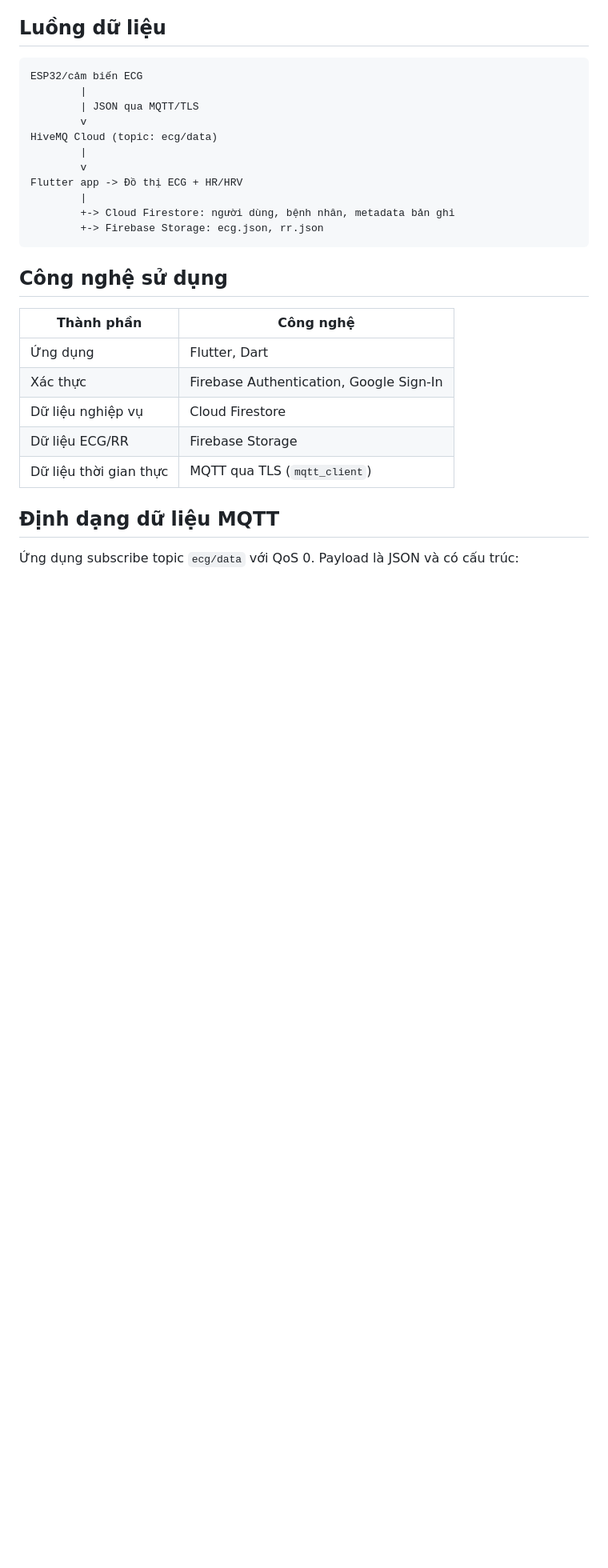
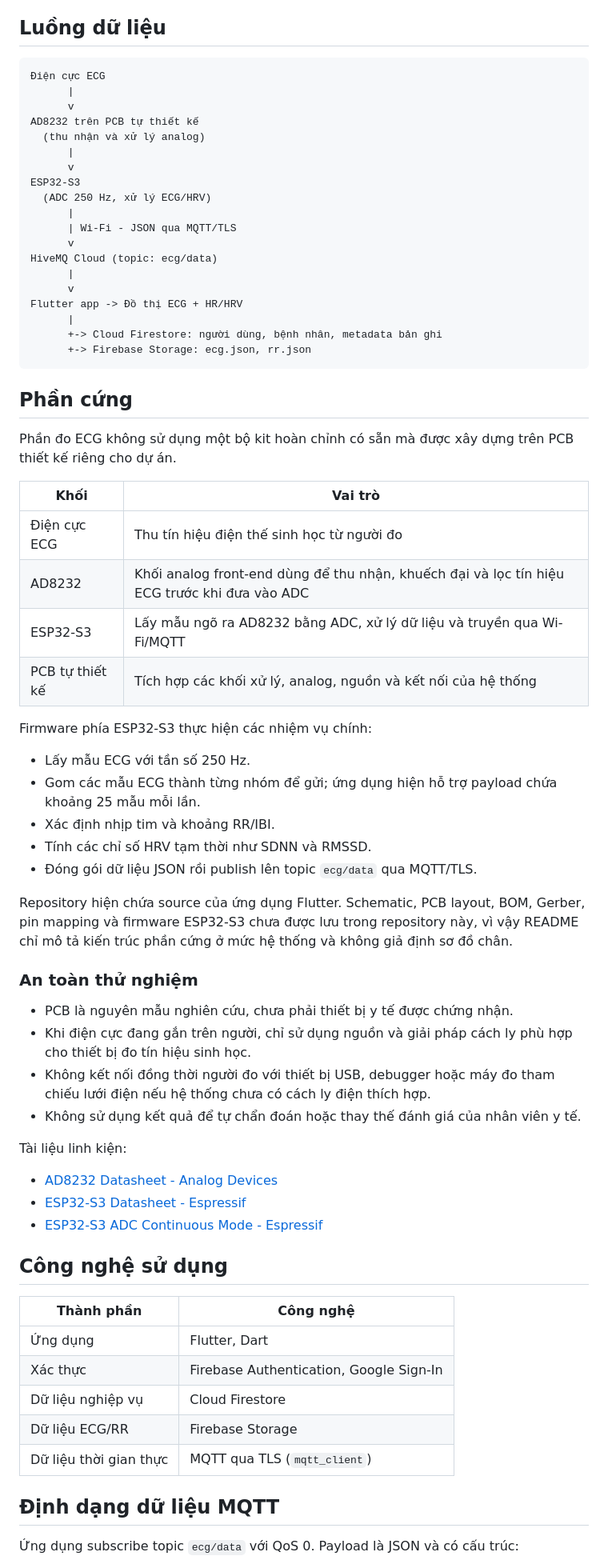
Before and after one commit to quochuyii1305/data_version2, a Markdown page: README.md, the part around one of its changes. Shown at 80% size. Drawn GitHub-style; blank space fills up the shorter version.

Commit message:
docs: document custom ECG hardware

````diff
--- a/README.md
+++ b/README.md
@@ -19,18 +20,60 @@ Heart Protect là ứng dụng Flutter theo dõi tín hiệu điện tâm đồ
 ## Luồng dữ liệu
 
 ```text
-ESP32/cảm biến ECG
-        |
-        | JSON qua MQTT/TLS
-        v
+Điện cực ECG
+      |
+      v
+AD8232 trên PCB tự thiết kế
+  (thu nhận và xử lý analog)
+      |
+      v
+ESP32-S3
+  (ADC 250 Hz, xử lý ECG/HRV)
+      |
+      | Wi-Fi - JSON qua MQTT/TLS
+      v
 HiveMQ Cloud (topic: ecg/data)
-        |
-        v
+      |
+      v
 Flutter app -> Đồ thị ECG + HR/HRV
-        |
-        +-> Cloud Firestore: người dùng, bệnh nhân, metadata bản ghi
-        +-> Firebase Storage: ecg.json, rr.json
+      |
+      +-> Cloud Firestore: người dùng, bệnh nhân, metadata bản ghi
+      +-> Firebase Storage: ecg.json, rr.json
 ```
+
+## Phần cứng
+
+Phần đo ECG không sử dụng một bộ kit hoàn chỉnh có sẵn mà được xây dựng trên PCB thiết kế riêng cho dự án.
+
+| Khối | Vai trò |
+| --- | --- |
+| Điện cực ECG | Thu tín hiệu điện thế sinh học từ người đo |
+| AD8232 | Khối analog front-end dùng để thu nhận, khuếch đại và lọc tín hiệu ECG trước khi đưa vào ADC |
+| ESP32-S3 | Lấy mẫu ngõ ra AD8232 bằng ADC, xử lý dữ liệu và truyền qua Wi-Fi/MQTT |
+| PCB tự thiết kế | Tích hợp các khối xử lý, analog, nguồn và kết nối của hệ thống |
+
+Firmware phía ESP32-S3 thực hiện các nhiệm vụ chính:
+
+- Lấy mẫu ECG với tần số 250 Hz.
+- Gom các mẫu ECG thành từng nhóm để gửi; ứng dụng hiện hỗ trợ payload chứa khoảng 25 mẫu mỗi lần.
+- Xác định nhịp tim và khoảng RR/IBI.
+- Tính các chỉ số HRV tạm thời như SDNN và RMSSD.
+- Đóng gói dữ liệu JSON rồi publish lên topic `ecg/data` qua MQTT/TLS.
+
+Repository hiện chứa source của ứng dụng Flutter. Schematic, PCB layout, BOM, Gerber, pin mapping và firmware ESP32-S3 chưa được lưu trong repository này, vì vậy README chỉ mô tả kiến trúc phần cứng ở mức hệ thống và không giả định sơ đồ chân.
+
+### An toàn thử nghiệm
+
+- PCB là nguyên mẫu nghiên cứu, chưa phải thiết bị y tế được chứng nhận.
+- Khi điện cực đang gắn trên người, chỉ sử dụng nguồn và giải pháp cách ly phù hợp cho thiết bị đo tín hiệu sinh học.
+- Không kết nối đồng thời người đo với thiết bị USB, debugger hoặc máy đo tham chiếu lưới điện nếu hệ thống chưa có cách ly điện thích hợp.
+- Không sử dụng kết quả để tự chẩn đoán hoặc thay thế đánh giá của nhân viên y tế.
+
+Tài liệu linh kiện:
+
+- [AD8232 Datasheet - Analog Devices](https://www.analog.com/media/en/technical-documentation/data-sheets/ad8232.pdf)
+- [ESP32-S3 Datasheet - Espressif](https://www.espressif.com/sites/default/files/documentation/esp32-s3_datasheet_en.pdf)
+- [ESP32-S3 ADC Continuous Mode - Espressif](https://docs.espressif.com/projects/esp-idf/en/stable/esp32s3/api-reference/peripherals/adc/adc_continuous.html)
 
 ## Công nghệ sử dụng
 
@@ -41,7 +84,6 @@ Flutter app -> Đồ thị ECG + HR/HRV
 | Dữ liệu nghiệp vụ | Cloud Firestore |
 | Dữ liệu ECG/RR | Firebase Storage |
 | Dữ liệu thời gian thực | MQTT qua TLS (`mqtt_client`) |
-
 
 ## Định dạng dữ liệu MQTT
 
````
Also changed, not shown: other parts of README.md (+11 -6 lines).
